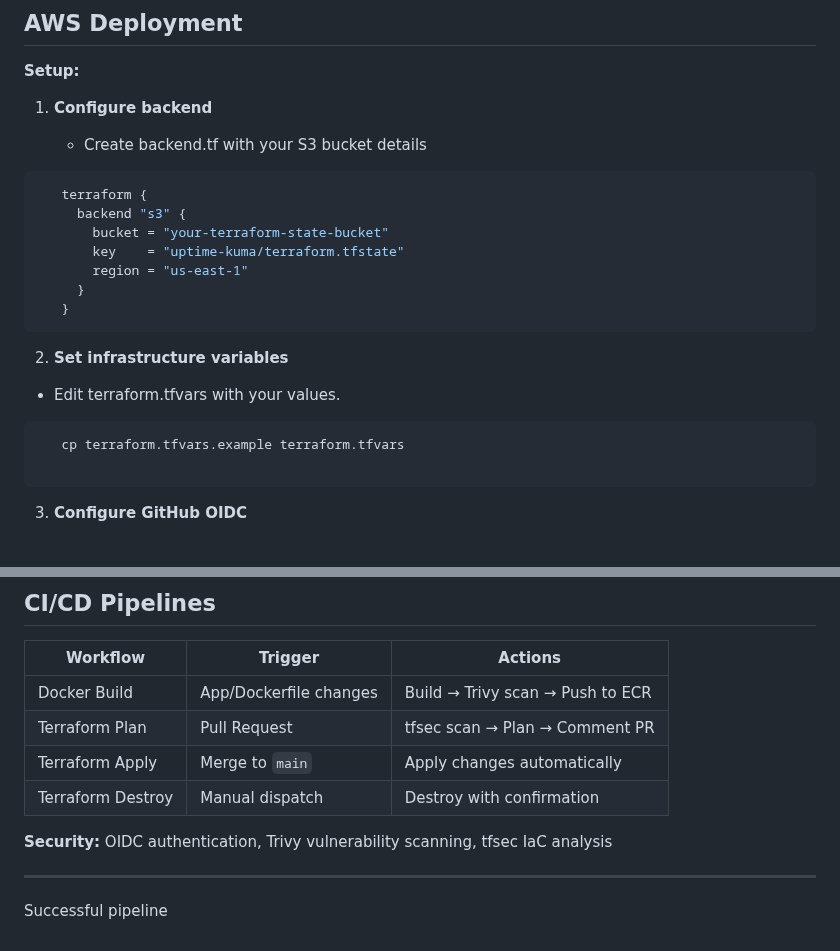
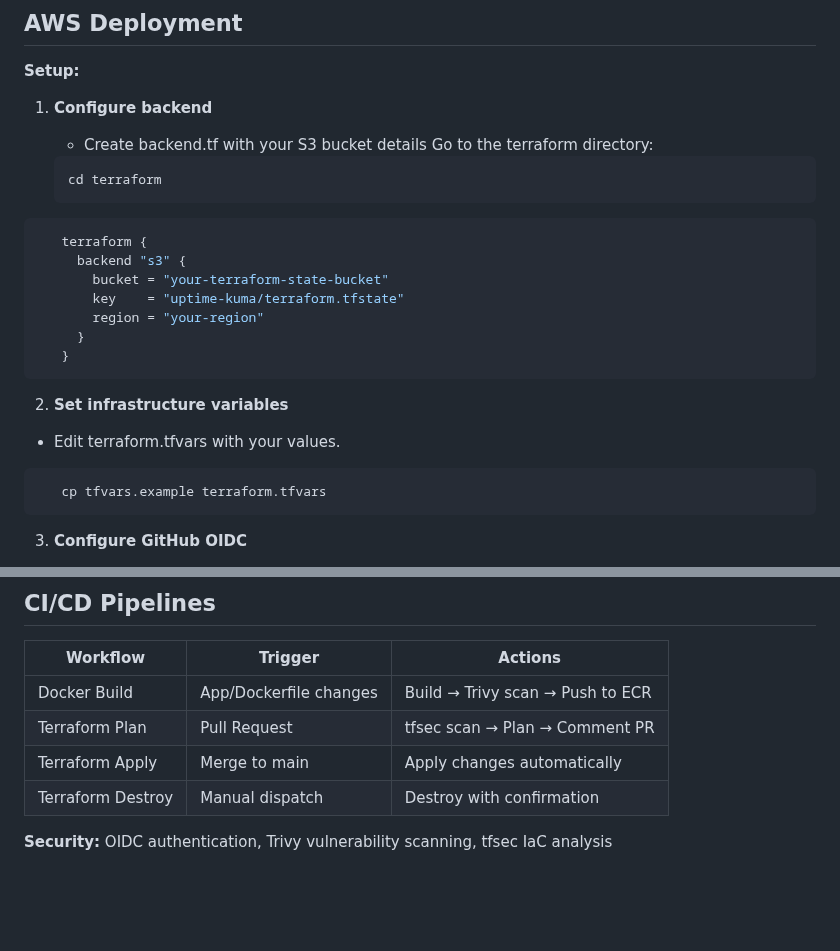
Before and after one commit to RamlaBurhan/Uptime_Kuma_ECS_Project, a Markdown page: README.md, 2 parts joined by grey strips. Drawn GitHub-style; blank space fills up the shorter version.

````diff
--- a/README.md
+++ b/README.md
@@ -95,12 +90,16 @@ docker-compose down
 1. **Configure backend**
 
    -  Create backend.tf with your S3 bucket details
+   Go to the terraform directory:
+   ```bash
+   cd terraform
+   ```
 ```bash
    terraform {
      backend "s3" {
        bucket = "your-terraform-state-bucket"
        key    = "uptime-kuma/terraform.tfstate"
-       region = "us-east-1"
+       region = "your-region"
      }
    }
 ```
@@ -108,8 +107,7 @@ docker-compose down
 2. **Set infrastructure variables**
  - Edit terraform.tfvars with your values.
 ```bash
-   cp terraform.tfvars.example terraform.tfvars
-
+   cp tfvars.example terraform.tfvars
 ```
 
 3. **Configure GitHub OIDC**
@@ -129,11 +127,7 @@ docker-compose down
 |----------|---------|---------|
 | Docker Build | App/Dockerfile changes | Build → Trivy scan → Push to ECR |
 | Terraform Plan | Pull Request | tfsec scan → Plan → Comment PR |
-| Terraform Apply | Merge to `main` | Apply changes automatically |
+| Terraform Apply | Merge to main | Apply changes automatically |
 | Terraform Destroy | Manual dispatch | Destroy with confirmation |
 
 **Security:** OIDC authentication, Trivy vulnerability scanning, tfsec IaC analysis
-
----
-
-Successful pipeline
````
Also changed, not shown: other parts of README.md (+28 -33 lines).
